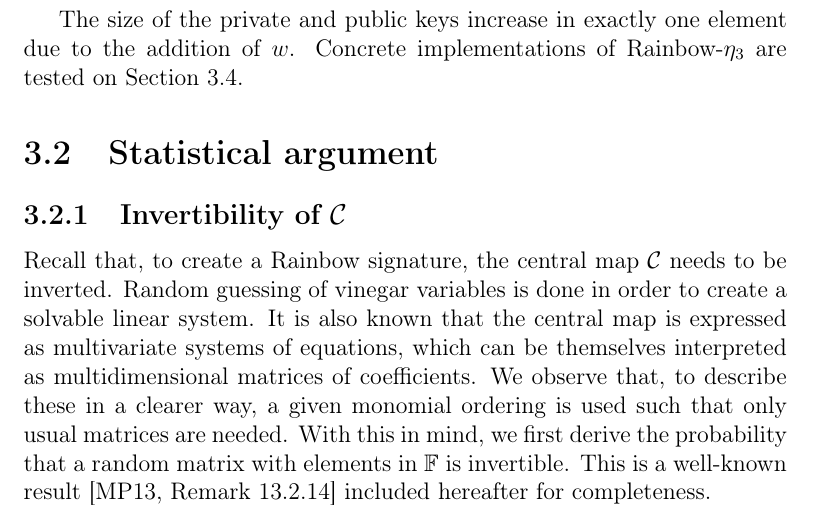
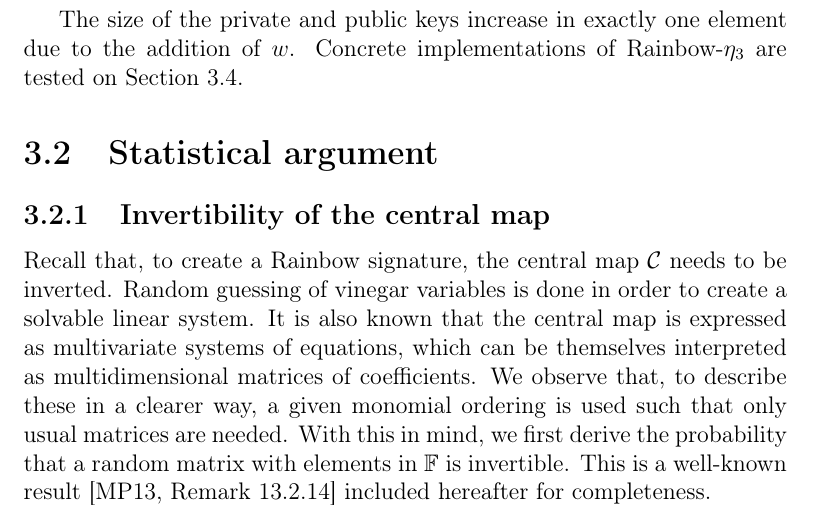
Before and after one commit to zambonin/msc, a LaTeX thesis (main.tex): part of page 30 of 51, cut so that both start at the same text. Compiled offline with pdfLaTeX.

Commit message:
overleaf_to_git: update main.tex from r8052 to r8054

```diff
--- a/main.tex
+++ b/main.tex
@@ -792,7 +792,7 @@ Section~\ref{sec:experiments}.
 
 \section{Statistical argument}
 
-\subsection{Invertibility of $\mathcal{C}$}\label{subsec:invert}
+\subsection{Invertibility of the central map}\label{subsec:invert}
 
 Recall that, to create a Rainbow signature, the central map $\mathcal{C}$ needs
 to be inverted. Random guessing of vinegar variables is done in order to create
```
